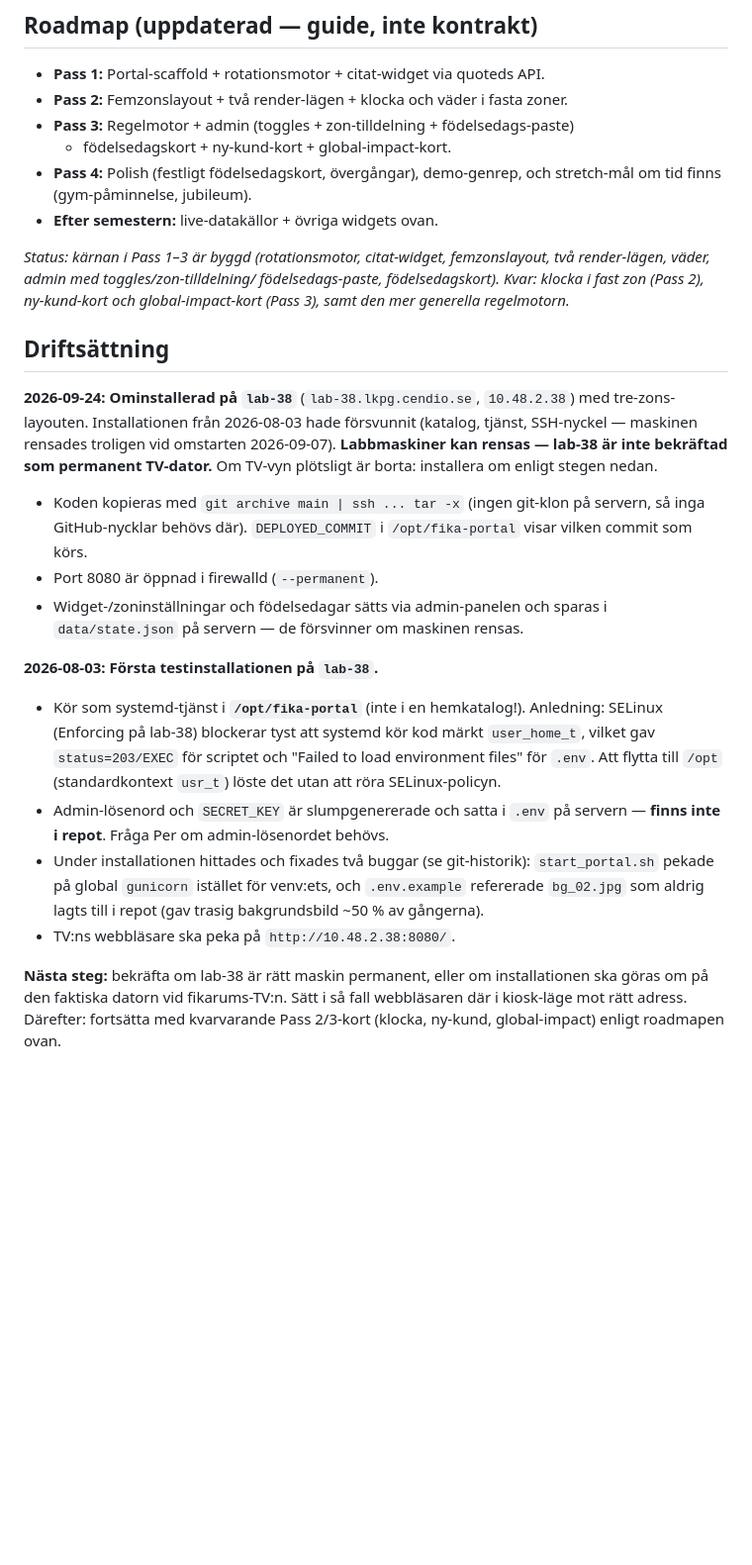
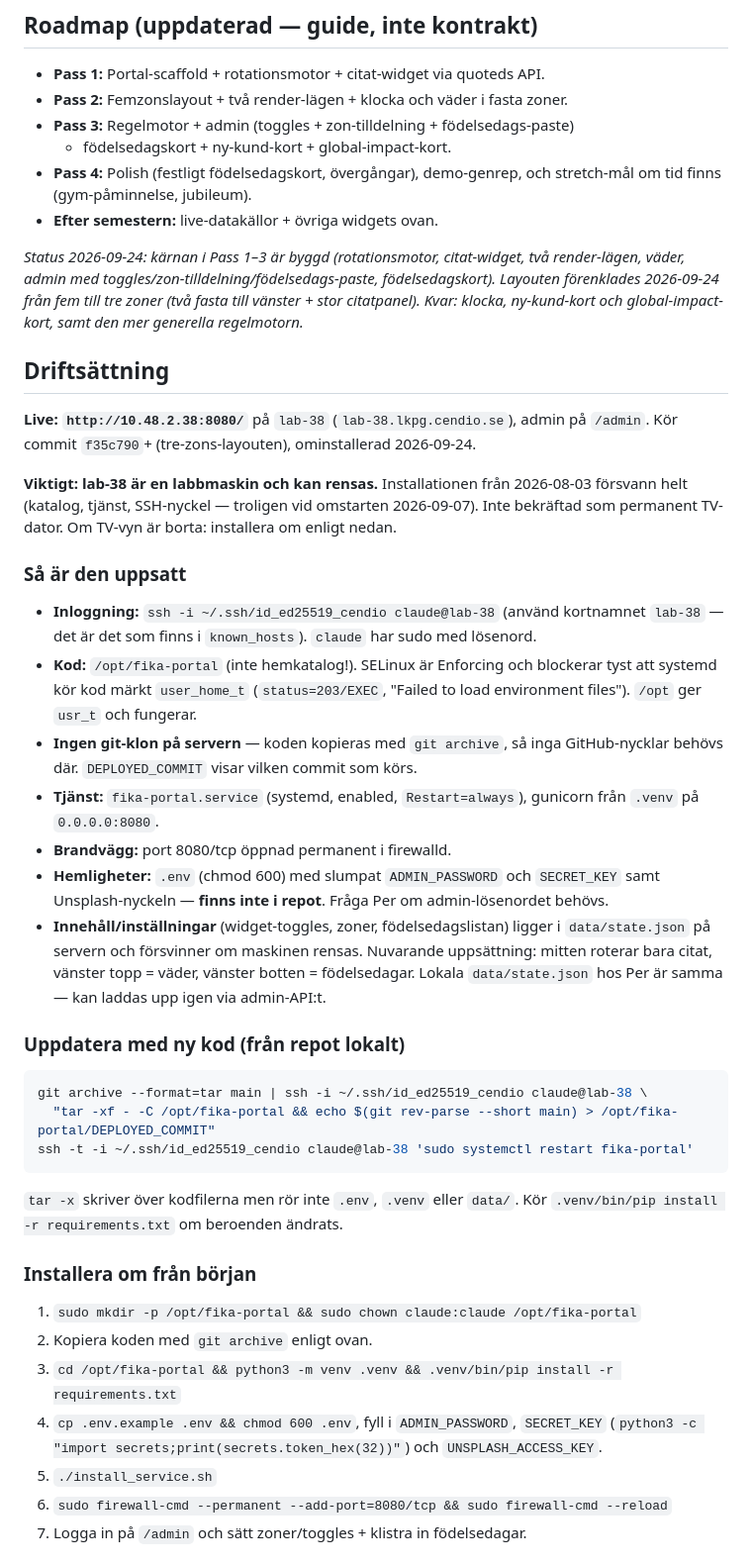
Before and after one commit to perhagegard-arch/alexochpertv, a Markdown page: CLAUDE.md, the part around one of its changes. Shown at 99% size. GitHub-like rendering; blank space fills up the shorter version.

Commit message:
Skriv om driftsättningsavsnittet med uppdaterings- och ominstallationssteg
Co-Authored-By: Claude Opus 5.5 (1M context) <noreply@anthropic.com>

````diff
--- a/CLAUDE.md
+++ b/CLAUDE.md
@@ -103,45 +103,65 @@ Ny-kund-firande, global impact och klocka & datum är inte byggda än.*
   stretch-mål om tid finns (gym-påminnelse, jubileum).
 - **Efter semestern:** live-datakällor + övriga widgets ovan.
 
-*Status: kärnan i Pass 1–3 är byggd (rotationsmotor, citat-widget,
-femzonslayout, två render-lägen, väder, admin med toggles/zon-tilldelning/
-födelsedags-paste, födelsedagskort). Kvar: klocka i fast zon (Pass 2),
-ny-kund-kort och global-impact-kort (Pass 3), samt den mer generella
-regelmotorn.*
+*Status 2026-09-24: kärnan i Pass 1–3 är byggd (rotationsmotor, citat-widget,
+två render-lägen, väder, admin med toggles/zon-tilldelning/födelsedags-paste,
+födelsedagskort). Layouten förenklades 2026-09-24 från fem till tre zoner
+(två fasta till vänster + stor citatpanel). Kvar: klocka, ny-kund-kort och
+global-impact-kort, samt den mer generella regelmotorn.*
 
 ## Driftsättning
 
-**2026-09-24: Ominstallerad på `lab-38`** (`lab-38.lkpg.cendio.se`,
-`10.48.2.38`) med tre-zons-layouten. Installationen från 2026-08-03 hade
-försvunnit (katalog, tjänst, SSH-nyckel — maskinen rensades troligen vid
-omstarten 2026-09-07). **Labbmaskiner kan rensas — lab-38 är inte bekräftad
-som permanent TV-dator.** Om TV-vyn plötsligt är borta: installera om enligt
-stegen nedan.
+**Live: `http://10.48.2.38:8080/`** på `lab-38` (`lab-38.lkpg.cendio.se`),
+admin på `/admin`. Kör commit `f35c790`+ (tre-zons-layouten), ominstallerad
+2026-09-24.
 
-- Koden kopieras med `git archive main | ssh ... tar -x` (ingen git-klon på
-  servern, så inga GitHub-nycklar behövs där). `DEPLOYED_COMMIT` i
-  `/opt/fika-portal` visar vilken commit som körs.
-- Port 8080 är öppnad i firewalld (`--permanent`).
-- Widget-/zoninställningar och födelsedagar sätts via admin-panelen och
-  sparas i `data/state.json` på servern — de försvinner om maskinen rensas.
+**Viktigt: lab-38 är en labbmaskin och kan rensas.** Installationen från
+2026-08-03 försvann helt (katalog, tjänst, SSH-nyckel — troligen vid
+omstarten 2026-09-07). Inte bekräftad som permanent TV-dator. Om TV-vyn är
+borta: installera om enligt nedan.
 
-**2026-08-03: Första testinstallationen på `lab-38`.**
+### Så är den uppsatt
 
-- Kör som systemd-tjänst i **`/opt/fika-portal`** (inte i en hemkatalog!).
-  Anledning: SELinux (Enforcing på lab-38) blockerar tyst att systemd kör
-  kod märkt `user_home_t`, vilket gav `status=203/EXEC` för scriptet och
-  "Failed to load environment files" för `.env`. Att flytta till `/opt`
-  (standardkontext `usr_t`) löste det utan att röra SELinux-policyn.
-- Admin-lösenord och `SECRET_KEY` är slumpgenererade och satta i `.env` på
-  servern — **finns inte i repot**. Fråga Per om admin-lösenordet behövs.
-- Under installationen hittades och fixades två buggar (se git-historik):
-  `start_portal.sh` pekade på global `gunicorn` istället för venv:ets, och
-  `.env.example` refererade `bg_02.jpg` som aldrig lagts till i repot
-  (gav trasig bakgrundsbild ~50 % av gångerna).
-- TV:ns webbläsare ska peka på `http://10.48.2.38:8080/`.
+- **Inloggning:** `ssh -i ~/.ssh/id_ed25519_cendio claude@lab-38` (använd
+  kortnamnet `lab-38` — det är det som finns i `known_hosts`). `claude` har
+  sudo med lösenord.
+- **Kod:** `/opt/fika-portal` (inte hemkatalog!). SELinux är Enforcing och
+  blockerar tyst att systemd kör kod märkt `user_home_t` (`status=203/EXEC`,
+  "Failed to load environment files"). `/opt` ger `usr_t` och fungerar.
+- **Ingen git-klon på servern** — koden kopieras med `git archive`, så inga
+  GitHub-nycklar behövs där. `DEPLOYED_COMMIT` visar vilken commit som körs.
+- **Tjänst:** `fika-portal.service` (systemd, enabled, `Restart=always`),
+  gunicorn från `.venv` på `0.0.0.0:8080`.
+- **Brandvägg:** port 8080/tcp öppnad permanent i firewalld.
+- **Hemligheter:** `.env` (chmod 600) med slumpat `ADMIN_PASSWORD` och
+  `SECRET_KEY` samt Unsplash-nyckeln — **finns inte i repot**. Fråga Per om
+  admin-lösenordet behövs.
+- **Innehåll/inställningar** (widget-toggles, zoner, födelsedagslistan) ligger
+  i `data/state.json` på servern och försvinner om maskinen rensas. Nuvarande
+  uppsättning: mitten roterar bara citat, vänster topp = väder, vänster
+  botten = födelsedagar. Lokala `data/state.json` hos Per är samma — kan
+  laddas upp igen via admin-API:t.
 
-**Nästa steg:** bekräfta om lab-38 är rätt maskin permanent, eller om
-installationen ska göras om på den faktiska datorn vid fikarums-TV:n. Sätt
-i så fall webbläsaren där i kiosk-läge mot rätt adress. Därefter: fortsätta
-med kvarvarande Pass 2/3-kort (klocka, ny-kund, global-impact) enligt
-roadmapen ovan.
+### Uppdatera med ny kod (från repot lokalt)
+
+```bash
+git archive --format=tar main | ssh -i ~/.ssh/id_ed25519_cendio claude@lab-38 \
+  "tar -xf - -C /opt/fika-portal && echo $(git rev-parse --short main) > /opt/fika-portal/DEPLOYED_COMMIT"
+ssh -t -i ~/.ssh/id_ed25519_cendio claude@lab-38 'sudo systemctl restart fika-portal'
+```
+
+`tar -x` skriver över kodfilerna men rör inte `.env`, `.venv` eller `data/`.
+Kör `.venv/bin/pip install -r requirements.txt` om beroenden ändrats.
+
+### Installera om från början
+
+1. `sudo mkdir -p /opt/fika-portal && sudo chown claude:claude /opt/fika-portal`
+2. Kopiera koden med `git archive` enligt ovan.
+3. `cd /opt/fika-portal && python3 -m venv .venv && .venv/bin/pip install -r requirements.txt`
+4. `cp .env.example .env && chmod 600 .env`, fyll i `ADMIN_PASSWORD`,
+   `SECRET_KEY` (`python3 -c "import secrets;print(secrets.token_hex(32))"`)
+   och `UNSPLASH_ACCESS_KEY`.
+5. `./install_service.sh`
+6. `sudo firewall-cmd --permanent --add-port=8080/tcp && sudo firewall-cmd --reload`
+7. Logga in på `/admin` och sätt zoner/toggles + klistra in födelsedagar.
+
````
Also changed, not shown: other parts of CLAUDE.md (+18 -3 lines).
